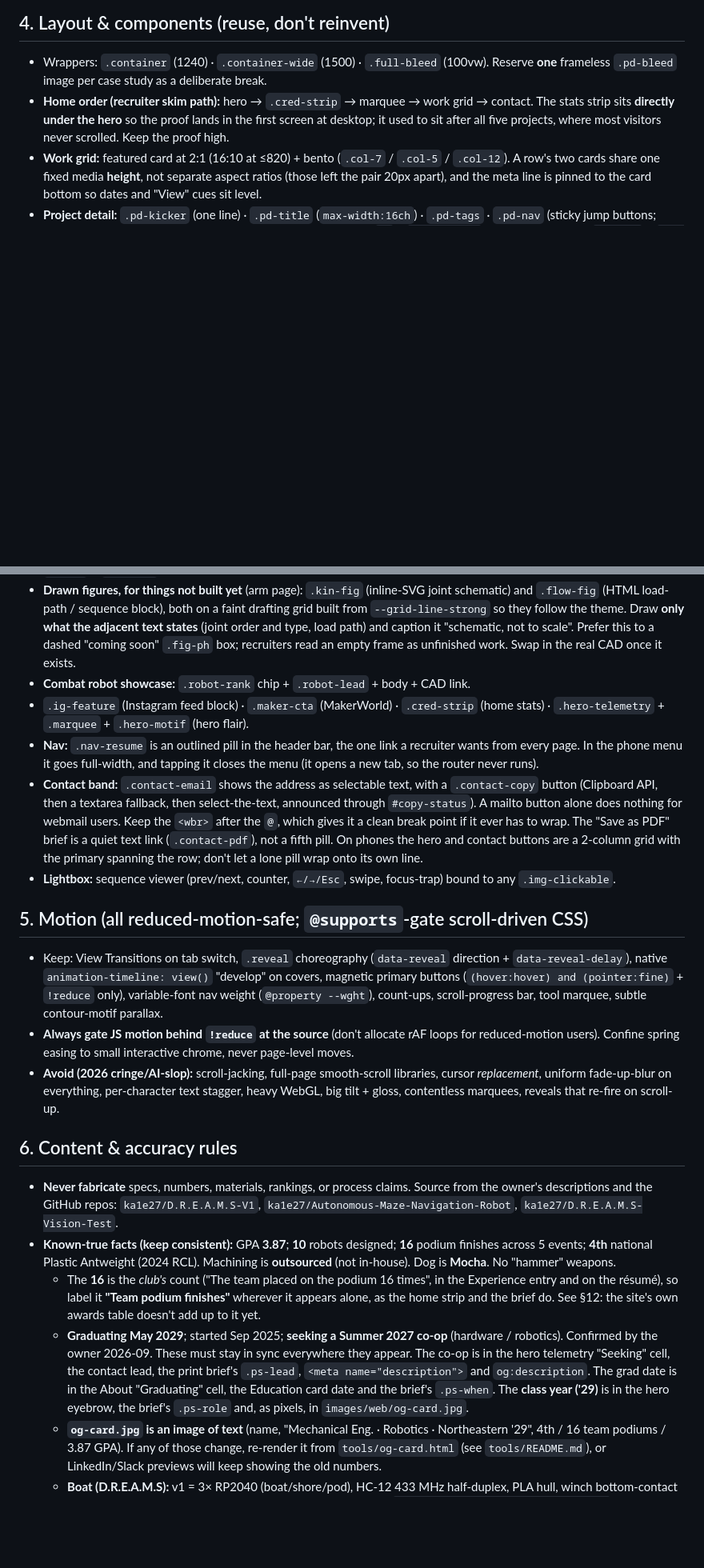
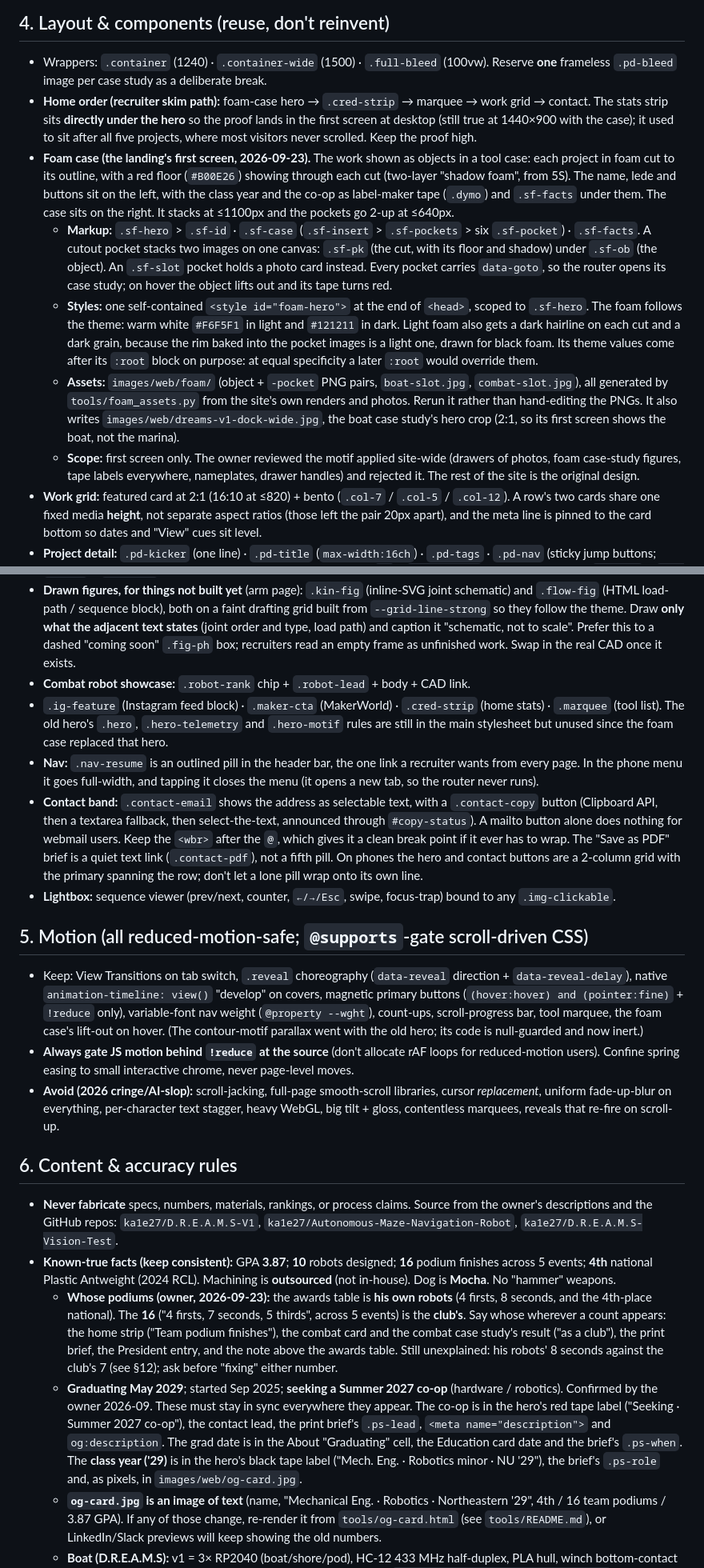
Before and after one commit to ka1e27/Portfolio, a Markdown page: CLAUDE.md, 2 parts joined by grey strips. Shown at 80% size. GitHub-like rendering; blank space fills up the shorter version.

```diff
--- a/CLAUDE.md
+++ b/CLAUDE.md
@@ -40,27 +40,32 @@ as the source of truth for how this site is built and how to keep it consistent.
 
 ## 4. Layout & components (reuse, don't reinvent)
 - Wrappers: `.container` (1240) · `.container-wide` (1500) · `.full-bleed` (100vw). Reserve **one** frameless `.pd-bleed` image per case study as a deliberate break.
-- **Home order (recruiter skim path):** hero → `.cred-strip` → marquee → work grid → contact. The stats strip sits **directly under the hero** so the proof lands in the first screen at desktop; it used to sit after all five projects, where most visitors never scrolled. Keep the proof high.
+- **Home order (recruiter skim path):** foam-case hero → `.cred-strip` → marquee → work grid → contact. The stats strip sits **directly under the hero** so the proof lands in the first screen at desktop (still true at 1440×900 with the case); it used to sit after all five projects, where most visitors never scrolled. Keep the proof high.
+- **Foam case (the landing's first screen, 2026-09-23).** The work shown as objects in a tool case: each project in foam cut to its outline, with a red floor (`#B00E26`) showing through each cut (two-layer "shadow foam", from 5S). The name, lede and buttons sit on the left, with the class year and the co-op as label-maker tape (`.dymo`) and `.sf-facts` under them. The case sits on the right. It stacks at ≤1100px and the pockets go 2-up at ≤640px.
+  - **Markup:** `.sf-hero` > `.sf-id` · `.sf-case` (`.sf-insert` > `.sf-pockets` > six `.sf-pocket`) · `.sf-facts`. A cutout pocket stacks two images on one canvas: `.sf-pk` (the cut, with its floor and shadow) under `.sf-ob` (the object). An `.sf-slot` pocket holds a photo card instead. Every pocket carries `data-goto`, so the router opens its case study; on hover the object lifts out and its tape turns red.
+  - **Styles:** one self-contained `<style id="foam-hero">` at the end of `<head>`, scoped to `.sf-hero`. The foam follows the theme: warm white `#F6F5F1` in light and `#121211` in dark. Light foam also gets a dark hairline on each cut and a dark grain, because the rim baked into the pocket images is a light one, drawn for black foam. Its theme values come after its `:root` block on purpose: at equal specificity a later `:root` would override them.
+  - **Assets:** `images/web/foam/` (object + `-pocket` PNG pairs, `boat-slot.jpg`, `combat-slot.jpg`), all generated by `tools/foam_assets.py` from the site's own renders and photos. Rerun it rather than hand-editing the PNGs. It also writes `images/web/dreams-v1-dock-wide.jpg`, the boat case study's hero crop (2:1, so its first screen shows the boat, not the marina).
+  - **Scope:** first screen only. The owner reviewed the motif applied site-wide (drawers of photos, foam case-study figures, tape labels everywhere, nameplates, drawer handles) and rejected it. The rest of the site is the original design.
 - **Work grid:** featured card at 2:1 (16:10 at ≤820) + bento (`.col-7` / `.col-5` / `.col-12`). A row's two cards share one fixed media **height**, not separate aspect ratios (those left the pair 20px apart), and the meta line is pinned to the card bottom so dates and "View" cues sit level.
 - **Project detail:** `.pd-kicker` (one line) · `.pd-title` (`max-width:16ch`) · `.pd-tags` · `.pd-nav` (sticky jump buttons; every page over ~4 screens gets one, and each target needs an `id`) · `.spec-strip` (datasheet grid; add `.cols-2`) · `.pd-result` · `.pd-links` (CAD / GitHub / live-app pills) · `.pd-split` (asymmetric 5fr/7fr; `.media-left` flips it; `.is-portrait` caps the **figure**, so the caption starts where the photo does; `.is-pair` makes two photos equal columns) · `.pd-sticky` (pinned media + build steps) · `.diff-table` (v1→v2 with `.rev` markers; always wrap in `.diff-wrap` so it scrolls instead of widening the page) · `.spec-details` (BOM `<details>`) · `.pd-gallery` (masonry, *order-agnostic* sets; `.cols-2` when one tall portrait would strand a 3rd column) · `.build-strip` (horizontal snap, *chronological* sets, grayscale process photos) · `.fig-annotated` (CAD callouts; `data-target` on a `.callout` highlights `.spec-cell[data-spec=…]`).
 - **Figures:** `.img-fig` > `.img-el` (never cropped) + `.img-cap` (auto `FIG.NN` via CSS counter scoped to `.pd`). Cards use `.cover` + `data-img` (cropped thumbnail contract — different from figures on purpose).
 - **Drawn figures, for things not built yet** (arm page): `.kin-fig` (inline-SVG joint schematic) and `.flow-fig` (HTML load-path / sequence block), both on a faint drafting grid built from `--grid-line-strong` so they follow the theme. Draw **only what the adjacent text states** (joint order and type, load path) and caption it "schematic, not to scale". Prefer this to a dashed "coming soon" `.fig-ph` box; recruiters read an empty frame as unfinished work. Swap in the real CAD once it exists.
 - **Combat robot showcase:** `.robot-rank` chip + `.robot-lead` + body + CAD link.
-- `.ig-feature` (Instagram feed block) · `.maker-cta` (MakerWorld) · `.cred-strip` (home stats) · `.hero-telemetry` + `.marquee` + `.hero-motif` (hero flair).
+- `.ig-feature` (Instagram feed block) · `.maker-cta` (MakerWorld) · `.cred-strip` (home stats) · `.marquee` (tool list). The old hero's `.hero`, `.hero-telemetry` and `.hero-motif` rules are still in the main stylesheet but unused since the foam case replaced that hero.
 - **Nav:** `.nav-resume` is an outlined pill in the header bar, the one link a recruiter wants from every page. In the phone menu it goes full-width, and tapping it closes the menu (it opens a new tab, so the router never runs).
 - **Contact band:** `.contact-email` shows the address as selectable text, with a `.contact-copy` button (Clipboard API, then a textarea fallback, then select-the-text, announced through `#copy-status`). A mailto button alone does nothing for webmail users. Keep the `<wbr>` after the `@`, which gives it a clean break point if it ever has to wrap. The "Save as PDF" brief is a quiet text link (`.contact-pdf`), not a fifth pill. On phones the hero and contact buttons are a 2-column grid with the primary spanning the row; don't let a lone pill wrap onto its own line.
 - **Lightbox:** sequence viewer (prev/next, counter, `←/→/Esc`, swipe, focus-trap) bound to any `.img-clickable`.
 
 ## 5. Motion (all reduced-motion-safe; `@supports`-gate scroll-driven CSS)
-- Keep: View Transitions on tab switch, `.reveal` choreography (`data-reveal` direction + `data-reveal-delay`), native `animation-timeline: view()` "develop" on covers, magnetic primary buttons (`(hover:hover) and (pointer:fine)` + `!reduce` only), variable-font nav weight (`@property --wght`), count-ups, scroll-progress bar, tool marquee, subtle contour-motif parallax.
+- Keep: View Transitions on tab switch, `.reveal` choreography (`data-reveal` direction + `data-reveal-delay`), native `animation-timeline: view()` "develop" on covers, magnetic primary buttons (`(hover:hover) and (pointer:fine)` + `!reduce` only), variable-font nav weight (`@property --wght`), count-ups, scroll-progress bar, tool marquee, the foam case's lift-out on hover. (The contour-motif parallax went with the old hero; its code is null-guarded and now inert.)
 - **Always gate JS motion behind `!reduce` at the source** (don't allocate rAF loops for reduced-motion users). Confine spring easing to small interactive chrome, never page-level moves.
 - **Avoid (2026 cringe/AI-slop):** scroll-jacking, full-page smooth-scroll libraries, cursor *replacement*, uniform fade-up-blur on everything, per-character text stagger, heavy WebGL, big tilt + gloss, contentless marquees, reveals that re-fire on scroll-up.
 
 ## 6. Content & accuracy rules
 - **Never fabricate** specs, numbers, materials, rankings, or process claims. Source from the owner's descriptions and the GitHub repos: `ka1e27/D.R.E.A.M.S-V1`, `ka1e27/Autonomous-Maze-Navigation-Robot`, `ka1e27/D.R.E.A.M.S-Vision-Test`.
 - **Known-true facts (keep consistent):** GPA **3.87**; **10** robots designed; **16** podium finishes across 5 events; **4th** national Plastic Antweight (2024 RCL). Machining is **outsourced** (not in-house). Dog is **Mocha**. No "hammer" weapons.
-  - The **16** is the *club's* count ("The team placed on the podium 16 times", in the Experience entry and on the résumé), so label it **"Team podium finishes"** wherever it appears alone, as the home strip and the brief do. See §12: the site's own awards table doesn't add up to it yet.
-  - **Graduating May 2029**; started Sep 2025; **seeking a Summer 2027 co-op** (hardware / robotics). Confirmed by the owner 2026-09. These must stay in sync everywhere they appear. The co-op is in the hero telemetry "Seeking" cell, the contact lead, the print brief's `.ps-lead`, `<meta name="description">` and `og:description`. The grad date is in the About "Graduating" cell, the Education card date and the brief's `.ps-when`. The **class year ('29)** is in the hero eyebrow, the brief's `.ps-role` and, as pixels, in `images/web/og-card.jpg`.
+  - **Whose podiums (owner, 2026-09-23):** the awards table is **his own robots** (4 firsts, 8 seconds, and the 4th-place national). The **16** ("4 firsts, 7 seconds, 5 thirds", across 5 events) is the **club's**. Say whose wherever a count appears: the home strip ("Team podium finishes"), the combat card and the combat case study's result ("as a club"), the print brief, the President entry, and the note above the awards table. Still unexplained: his robots' 8 seconds against the club's 7 (see §12); ask before "fixing" either number.
+  - **Graduating May 2029**; started Sep 2025; **seeking a Summer 2027 co-op** (hardware / robotics). Confirmed by the owner 2026-09. These must stay in sync everywhere they appear. The co-op is in the hero's red tape label ("Seeking · Summer 2027 co-op"), the contact lead, the print brief's `.ps-lead`, `<meta name="description">` and `og:description`. The grad date is in the About "Graduating" cell, the Education card date and the brief's `.ps-when`. The **class year ('29)** is in the hero's black tape label ("Mech. Eng. · Robotics minor · NU '29"), the brief's `.ps-role` and, as pixels, in `images/web/og-card.jpg`.
   - **`og-card.jpg` is an image of text** (name, "Mechanical Eng. · Robotics · Northeastern '29", 4th / 16 team podiums / 3.87 GPA). If any of those change, re-render it from `tools/og-card.html` (see `tools/README.md`), or LinkedIn/Slack previews will keep showing the old numbers.
   - **Boat (D.R.E.A.M.S):** v1 = 3× RP2040 (boat/shore/pod), HC-12 433 MHz half-duplex, PLA hull, winch bottom-contact sampling, JSON missions + CSV + waypoint-planner web app (`dreamsv1.kylegtran2007.workers.dev`). v2 = Pi 5 + 2× RP2040, stereo-vision avoidance (YOLOv8 gated by anomaly screen), VESC diff-drive, 4G→PostGIS cloud, power = M18 for electronics + winch with a 12S LiPo drive planned, **ASA hull with fiberglass + epoxy skin**, simulation-first.
   - **Maze:** built *with a partner* (he led CAD + firmware); ultrasonic + IR line-following; **tank-drive**; asyncio; I2C LCD.
```
Also changed, not shown: other parts of CLAUDE.md (+14 -6 lines).
